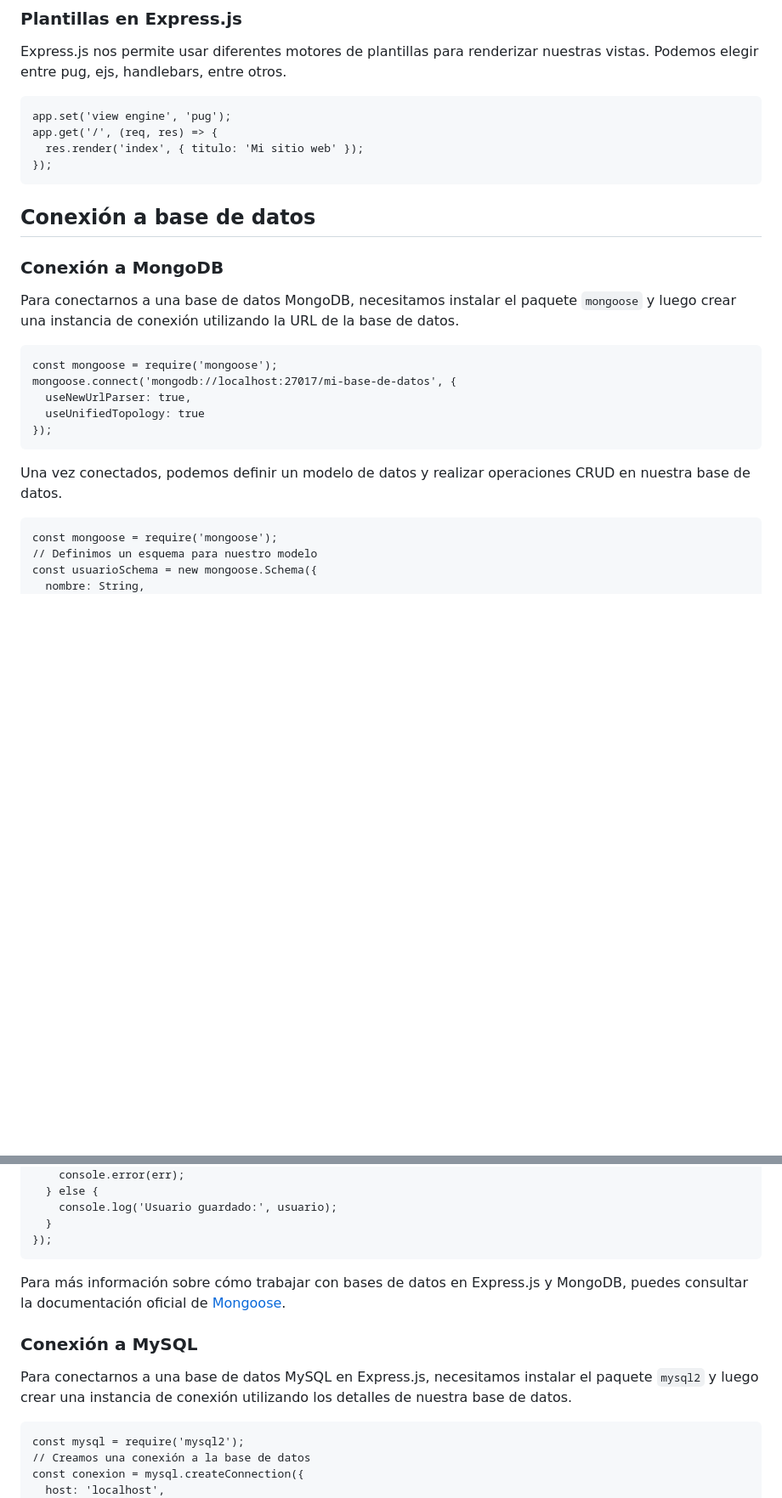
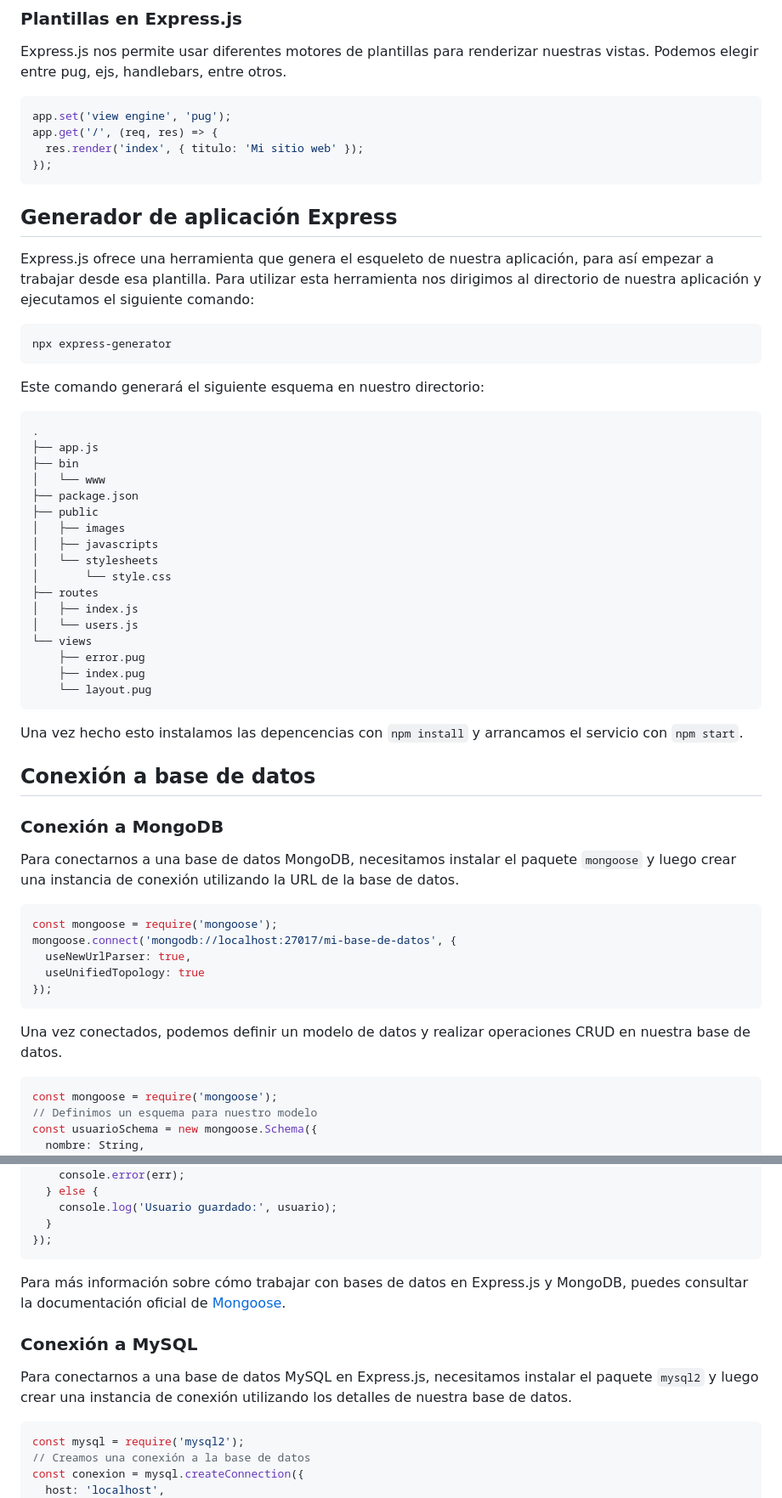
Before and after one commit to ain12/project-ajax, a Markdown page: DocumentationExpress.md, 2 parts joined by grey strips. Shown at 85% size. GitHub-like rendering; blank space fills up the shorter version.

````diff
--- a/DocumentationExpress.md
+++ b/DocumentationExpress.md
@@ -93,12 +108,47 @@ End
 
 Express.js nos permite usar diferentes motores de plantillas para renderizar nuestras vistas. Podemos elegir entre pug, ejs, handlebars, entre otros.
 
-~~~
+```javascript
 app.set('view engine', 'pug');
 app.get('/', (req, res) => {
   res.render('index', { titulo: 'Mi sitio web' });
 });
+```
+
+Generador de aplicación Express
+-------------------------------
+
+Express.js ofrece una herramienta que genera el esqueleto de nuestra aplicación, para así empezar a trabajar desde esa plantilla.
+Para utilizar esta herramienta nos dirigimos al directorio de nuestra aplicación y ejecutamos el siguiente comando:
+
 ~~~
+npx express-generator
+~~~
+
+Este comando generará el siguiente esquema en nuestro directorio:
+
+~~~
+.
+├── app.js
+├── bin
+│   └── www
+├── package.json
+├── public
+│   ├── images
+│   ├── javascripts
+│   └── stylesheets
+│       └── style.css
+├── routes
+│   ├── index.js
+│   └── users.js
+└── views
+    ├── error.pug
+    ├── index.pug
+    └── layout.pug
+~~~
+
+Una vez hecho esto instalamos las depencencias con `npm install` y arrancamos el servicio con `npm start`.
+
 
 Conexión a base de datos
 ------------------------
@@ -106,16 +156,18 @@ Conexión a base de datos
 ### Conexión a MongoDB
 
 Para conectarnos a una base de datos MongoDB, necesitamos instalar el paquete `mongoose` y luego crear una instancia de conexión utilizando la URL de la base de datos.
-~~~
+
+```javascript
 const mongoose = require('mongoose');
 mongoose.connect('mongodb://localhost:27017/mi-base-de-datos', {
   useNewUrlParser: true,
   useUnifiedTopology: true
 });
-~~~
+```
 
 Una vez conectados, podemos definir un modelo de datos y realizar operaciones CRUD en nuestra base de datos.
-~~~
+
+```javascript
 const mongoose = require('mongoose');
 // Definimos un esquema para nuestro modelo
 const usuarioSchema = new mongoose.Schema({
@@ -139,7 +191,7 @@ nuevoUsuario.save((err, usuario) => {
     console.log('Usuario guardado:', usuario);
   }
 });
-~~~
+```
 
 Para más información sobre cómo trabajar con bases de datos en Express.js y MongoDB, puedes consultar la documentación oficial de [Mongoose](https://mongoosejs.com/docs/guide.html).
 
@@ -147,7 +199,7 @@ Para más información sobre cómo trabajar con bases de datos en Express.js y M
 
 Para conectarnos a una base de datos MySQL en Express.js, necesitamos instalar el paquete `mysql2` y luego crear una instancia de conexión utilizando los detalles de nuestra base de datos.
 
-~~~
+```javascript
 const mysql = require('mysql2');
 // Creamos una conexión a la base de datos
 const conexion = mysql.createConnection({
````
Also changed, not shown: other parts of DocumentationExpress.md (+32 -17 lines).
